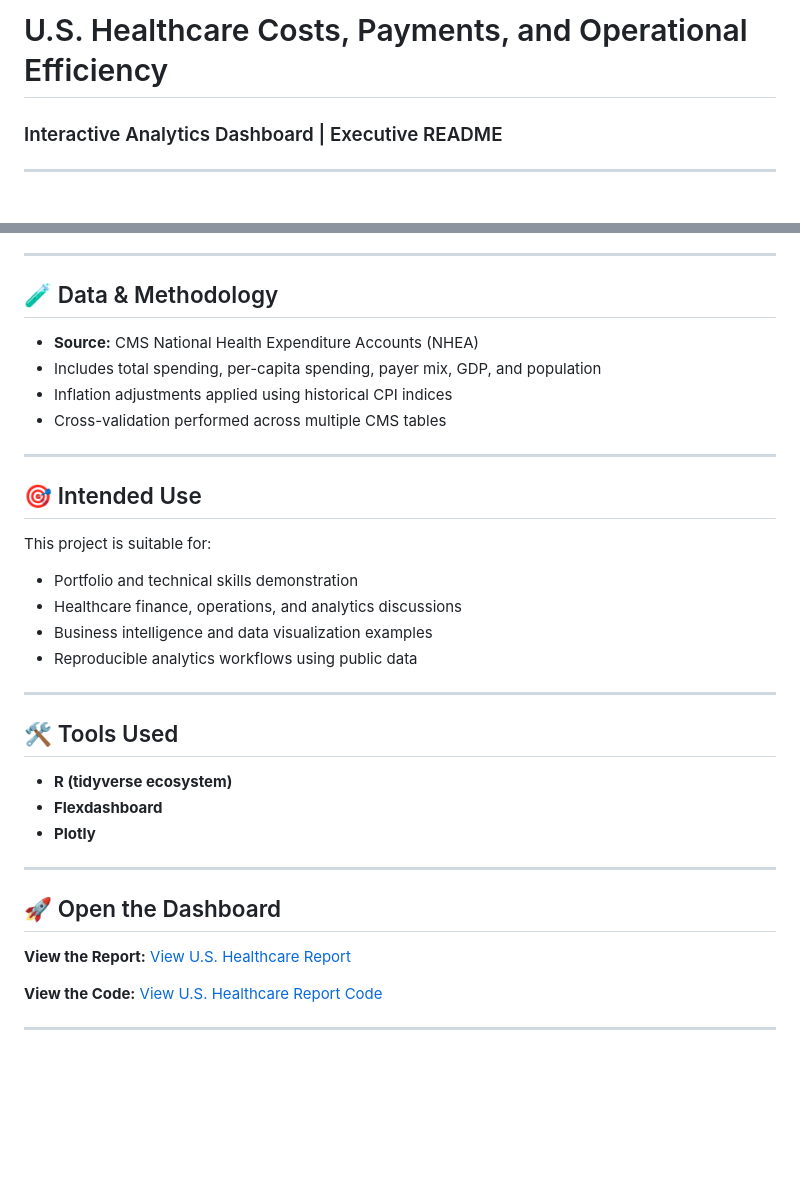
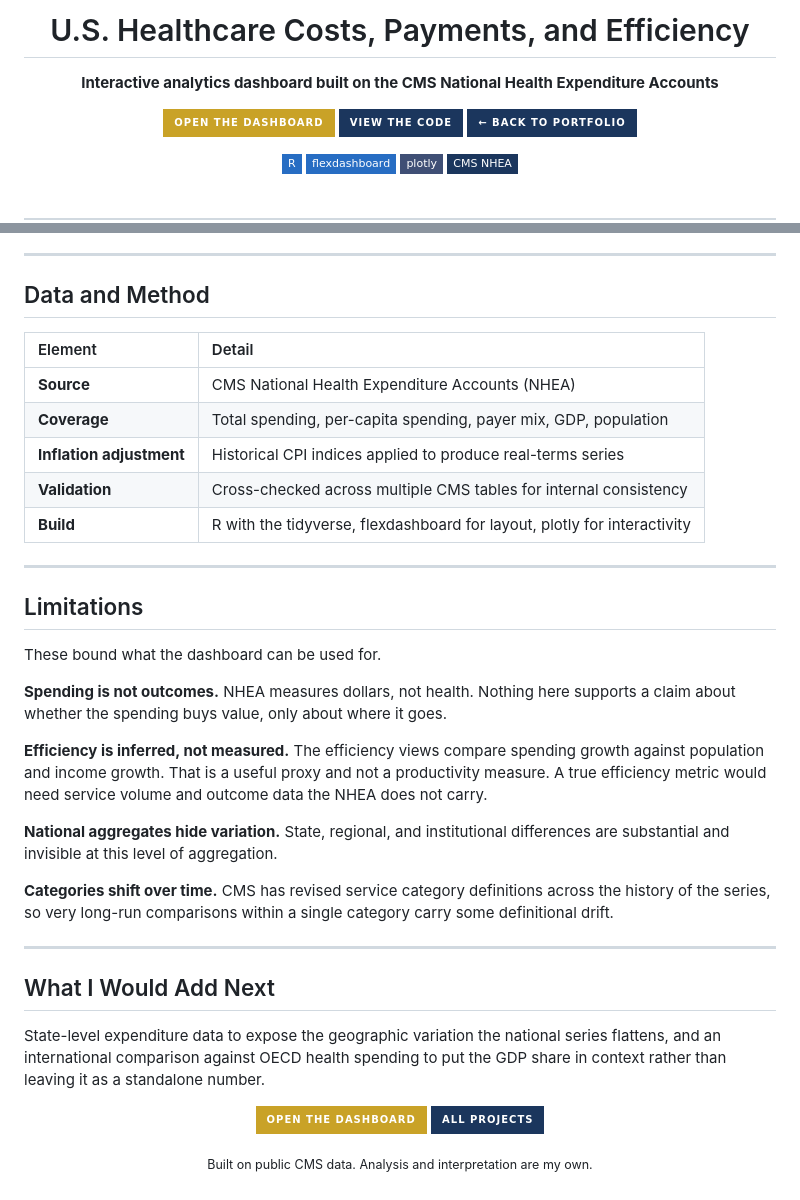
Before and after one commit to danielpatterson1/Daniel-Patterson-portfolio, a Markdown page: U.S._Healthcare_README.md, 2 parts joined by grey strips. Drawn GitHub-style; badges without logos; blank space fills up the shorter version.

```diff
--- a/U.S._Healthcare_README.md
+++ b/U.S._Healthcare_README.md
@@ -1,2 +1,15 @@
-# U.S. Healthcare Costs, Payments, and Operational Efficiency
-### Interactive Analytics Dashboard | Executive README
+<div align="center" markdown="1">
+
+# U.S. Healthcare Costs, Payments, and Efficiency
+
+**Interactive analytics dashboard built on the CMS National Health Expenditure Accounts**
+
+<a href="U.S._Healthcare_Dashboard.html"><img src="https://img.shields.io/badge/Open_the_Dashboard-C9A227?style=for-the-badge" alt="Open dashboard"></a>
+<a href="U.S._Healthcare_Report_RMD.Rmd"><img src="https://img.shields.io/badge/View_the_Code-1B365D?style=for-the-badge&logo=github&logoColor=white" alt="View code"></a>
+<a href="./"><img src="https://img.shields.io/badge/←_Back_to_Portfolio-1B365D?style=for-the-badge" alt="Back to portfolio"></a>
+
+<img src="https://img.shields.io/badge/R-276DC3?style=flat-square&logo=r&logoColor=white" alt="R">
+<img src="https://img.shields.io/badge/flexdashboard-276DC3?style=flat-square" alt="flexdashboard">
+<img src="https://img.shields.io/badge/plotly-3F4F75?style=flat-square&logo=plotly&logoColor=white" alt="plotly">
+<img src="https://img.shields.io/badge/CMS_NHEA-1B365D?style=flat-square" alt="CMS NHEA">
+
@@ -68,34 +80,41 @@ Interactive controls allow filtering by time horizon and metrics.
 
 ---
 
-## 🧪 Data & Methodology
-- **Source:** CMS National Health Expenditure Accounts (NHEA)
-- Includes total spending, per-capita spending, payer mix, GDP, and population
-- Inflation adjustments applied using historical CPI indices
-- Cross-validation performed across multiple CMS tables
+## Data and Method
+
+| Element | Detail |
+|:---|:---|
+| **Source** | CMS National Health Expenditure Accounts (NHEA) |
+| **Coverage** | Total spending, per-capita spending, payer mix, GDP, population |
+| **Inflation adjustment** | Historical CPI indices applied to produce real-terms series |
+| **Validation** | Cross-checked across multiple CMS tables for internal consistency |
+| **Build** | R with the tidyverse, flexdashboard for layout, plotly for interactivity |
 
 ---
 
-## 🎯 Intended Use
-This project is suitable for:
+## Limitations
 
-- Portfolio and technical skills demonstration
-- Healthcare finance, operations, and analytics discussions
-- Business intelligence and data visualization examples
-- Reproducible analytics workflows using public data
+These bound what the dashboard can be used for.
+
+**Spending is not outcomes.** NHEA measures dollars, not health. Nothing here supports a claim about whether the spending buys value, only about where it goes.
+
+**Efficiency is inferred, not measured.** The efficiency views compare spending growth against population and income growth. That is a useful proxy and not a productivity measure. A true efficiency metric would need service volume and outcome data the NHEA does not carry.
+
+**National aggregates hide variation.** State, regional, and institutional differences are substantial and invisible at this level of aggregation.
+
+**Categories shift over time.** CMS has revised service category definitions across the history of the series, so very long-run comparisons within a single category carry some definitional drift.
 
 ---
 
-## 🛠️ Tools Used
-- **R (tidyverse ecosystem)**
-- **Flexdashboard**
-- **Plotly**
+## What I Would Add Next
 
----
+State-level expenditure data to expose the geographic variation the national series flattens, and an international comparison against OECD health spending to put the GDP share in context rather than leaving it as a standalone number.
 
-## 🚀 Open the Dashboard
-**View the Report:** [View U.S. Healthcare Report](U.S._Healthcare_Dashboard.html)
+<div align="center" markdown="1">
 
-**View the Code:** [View U.S. Healthcare Report Code](U.S._Healthcare_Report_RMD.Rmd)
+<a href="U.S._Healthcare_Dashboard.html"><img src="https://img.shields.io/badge/Open_the_Dashboard-C9A227?style=for-the-badge" alt="Open dashboard"></a>
+<a href="./"><img src="https://img.shields.io/badge/All_Projects-1B365D?style=for-the-badge" alt="All projects"></a>
 
----
+<sub>Built on public CMS data. Analysis and interpretation are my own.</sub>
+
+</div>
```
Also changed, not shown: other parts of U.S._Healthcare_README.md (+40 -41 lines).
